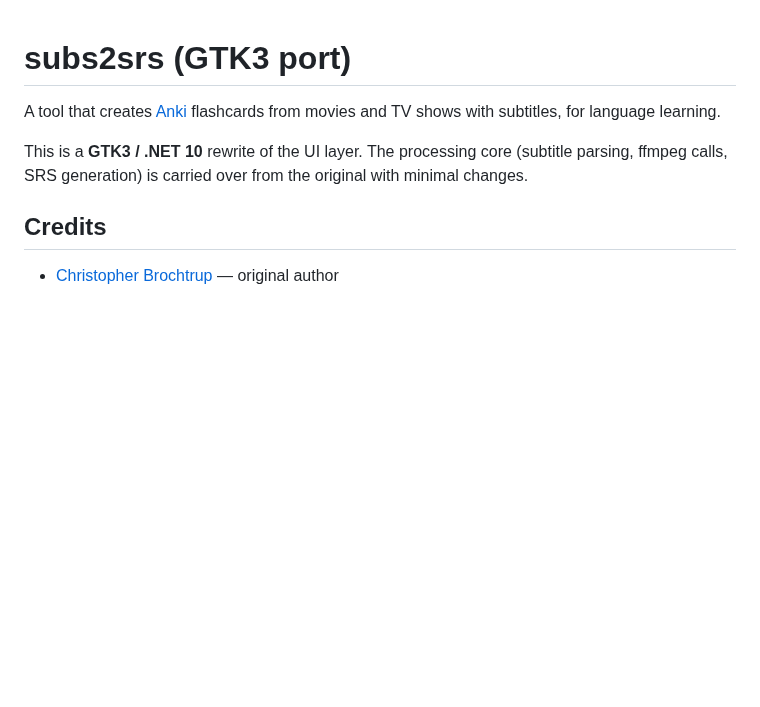
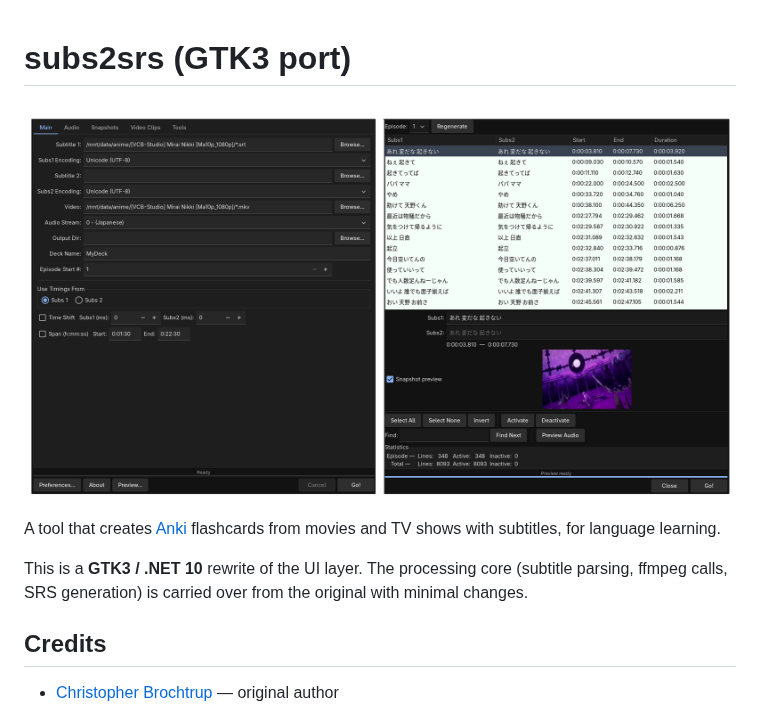
Before and after one commit to Ajatt-Tools/subs2srs, a Markdown page: README.md, the part around the change. GitHub-like rendering; pictures changed too: assets/screenshot.png (added); blank space fills up the shorter version.

Commit message:
add screenshot

```diff
--- a/README.md
+++ b/README.md
@@ -1,4 +1,6 @@
 # subs2srs (GTK3 port)
+
+![screenshot](assets/screenshot.png)
 
 A tool that creates [Anki](https://apps.ankiweb.net/) flashcards from movies
 and TV shows with subtitles, for language learning.
```
